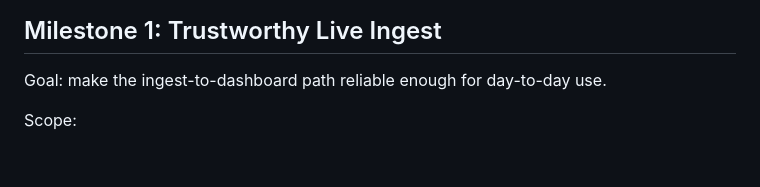
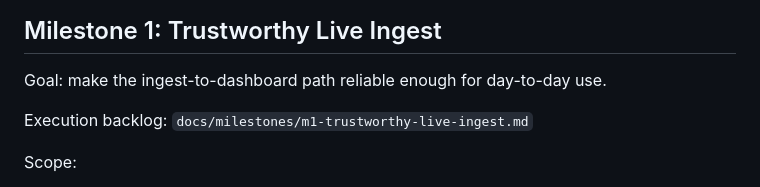
Before and after one commit to pricekev91/TrashPanda, a Markdown page: docs/roadmap.md, the part around the change. GitHub-like rendering; blank space fills up the shorter version.

Commit message:
Add Milestone 1 live ingest backlog

```diff
--- a/docs/roadmap.md
+++ b/docs/roadmap.md
@@ -38,6 +38,8 @@ TrashPanda operates as a local-first job operations system that can:
 ## Milestone 1: Trustworthy Live Ingest
 
 Goal: make the ingest-to-dashboard path reliable enough for day-to-day use.
+
+Execution backlog: `docs/milestones/m1-trustworthy-live-ingest.md`
 
 Scope:
 
```
Also changed, not shown: docs/milestones/m1-trustworthy-live-ingest.md (added, +121 -0 lines).
